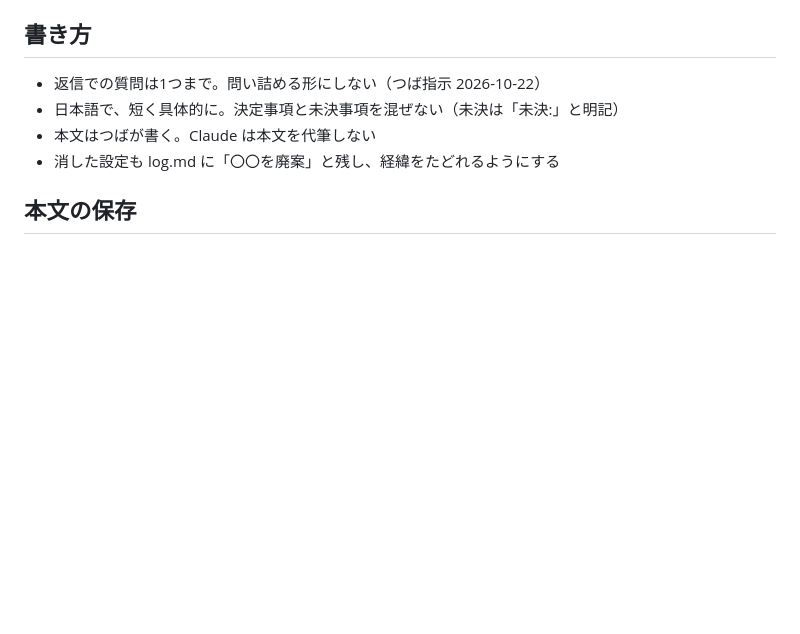
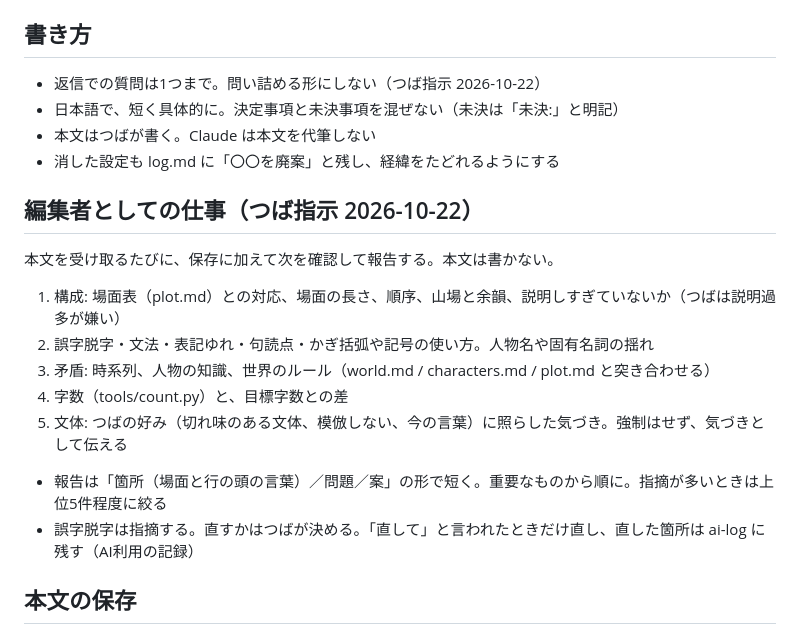
Before and after one commit to natsuaya82-crypto/viola, a Markdown page: CLAUDE.md, the part around the change. Rendered like a GitHub page; blank space fills up the shorter version.

Commit message:
編集者としての仕事を CLAUDE.md に追記
Co-Authored-By: Claude Sonnet 5.5 <noreply@anthropic.com>
Claude-Session: https://claude.ai/code/session_01XDPGqQHcNk6RbXKv898Uma

```diff
--- a/CLAUDE.md
+++ b/CLAUDE.md
@@ -36,6 +36,16 @@
 - 本文はつばが書く。Claude は本文を代筆しない
 - 消した設定も log.md に「〇〇を廃案」と残し、経緯をたどれるようにする
 
+## 編集者としての仕事（つば指示 2026-10-22）
+本文を受け取るたびに、保存に加えて次を確認して報告する。本文は書かない。
+1. 構成: 場面表（plot.md）との対応、場面の長さ、順序、山場と余韻、説明しすぎていないか（つばは説明過多が嫌い）
+2. 誤字脱字・文法・表記ゆれ・句読点・かぎ括弧や記号の使い方。人物名や固有名詞の揺れ
+3. 矛盾: 時系列、人物の知識、世界のルール（world.md / characters.md / plot.md と突き合わせる）
+4. 字数（tools/count.py）と、目標字数との差
+5. 文体: つばの好み（切れ味のある文体、模倣しない、今の言葉）に照らした気づき。強制はせず、気づきとして伝える
+- 報告は「箇所（場面と行の頭の言葉）／問題／案」の形で短く。重要なものから順に。指摘が多いときは上位5件程度に絞る
+- 誤字脱字は指摘する。直すかはつばが決める。「直して」と言われたときだけ直し、直した箇所は ai-log に残す（AI利用の記録）
+
 ## 本文の保存
 - つばが貼った本文は、指示がない限り、一字も直さずに draft/sceneN.md の「---」の下に保存する。保存したらコミットして push する
 - 本文を受け取ったら、設定（world.md / characters.md / plot.md）と突き合わせ、矛盾を報告する。直すかはつばが決める
```
Also changed, not shown: log.md (+1 -0 lines).
